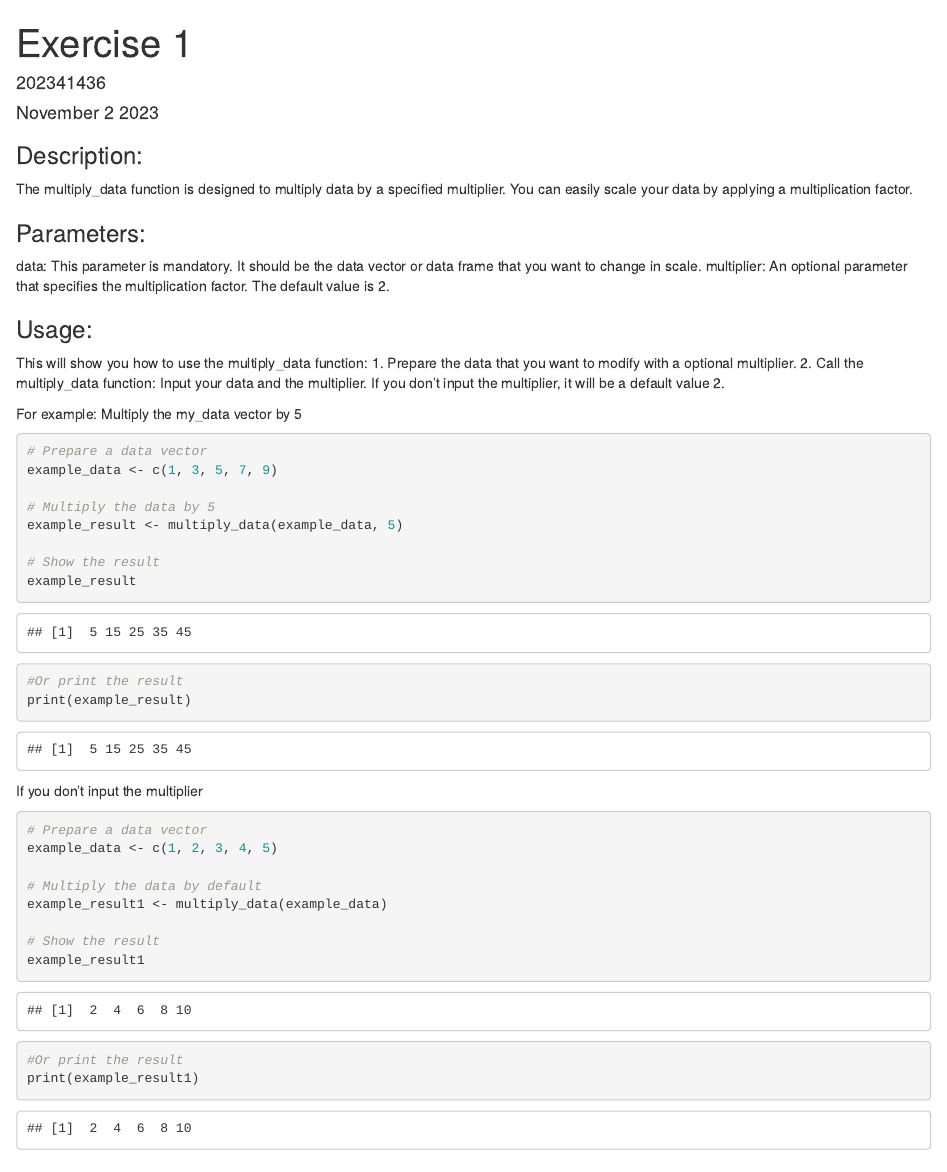
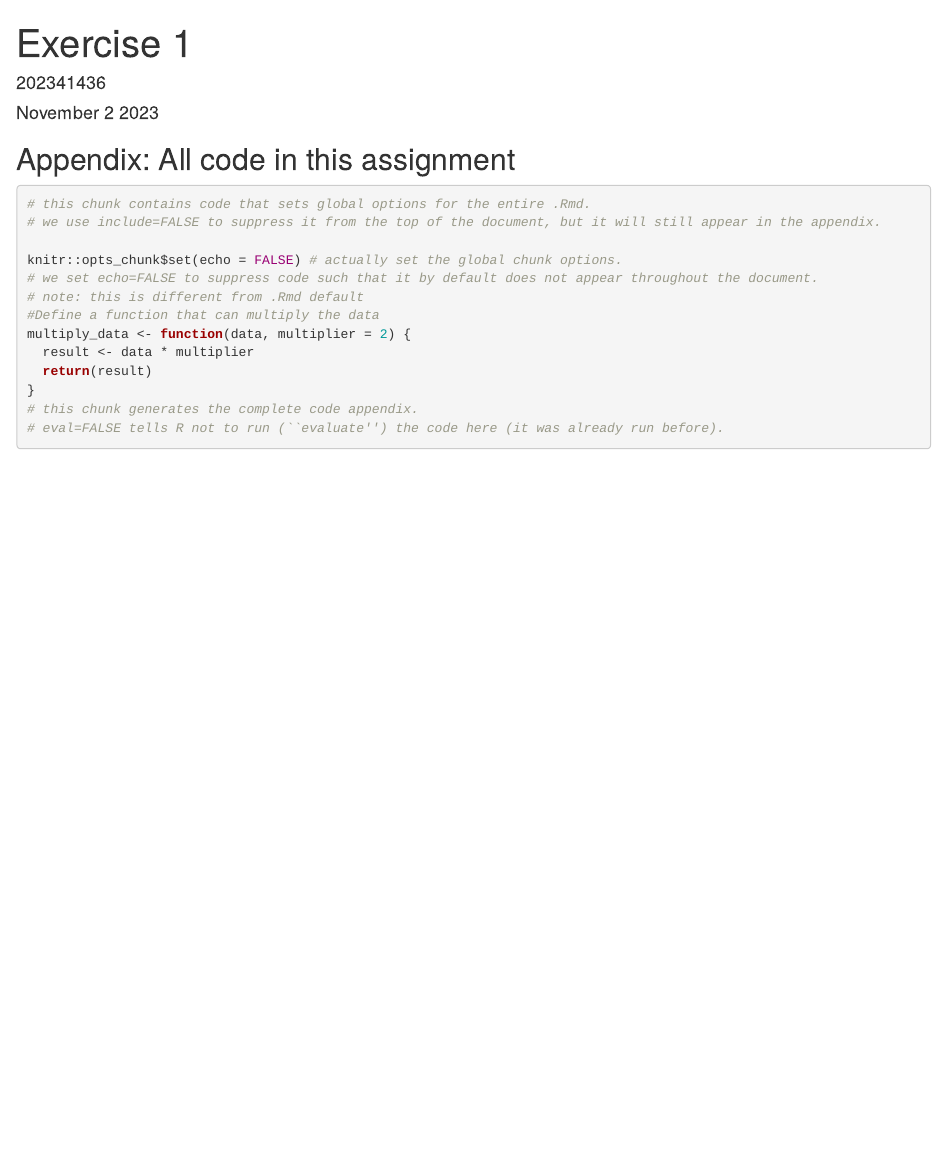
Before and after one commit to KristenZ104/Exercise_1_MY472, an R Markdown document (Exercise-1.Rmd): the page in a window 1100 px wide, from its top. Rendered offline with R 4.5, knitr and Pandoc, with nearby package versions.

````diff
--- a/Exercise-1.Rmd
+++ b/Exercise-1.Rmd
@@ -22,49 +22,6 @@
 }
 ```
 
-### Description:
-The multiply_data function is designed to multiply data by a specified multiplier. You can easily scale your data by applying a multiplication factor.
-
-### Parameters:
-data: This parameter is mandatory. It should be the data vector or data frame that you want to change in scale.
-multiplier: An optional parameter that specifies the multiplication factor. The default value is 2.
-
-### Usage:
-This will show you how to use the multiply_data function:
-1. Prepare the data that you want to modify with a optional multiplier.
-2. Call the multiply_data function: Input your data and the multiplier. If you don't input the multiplier, it will be a default value 2.
-
-For example: Multiply the my_data vector by 5
-
-```{r echo=TRUE, eval=TRUE}
-# Prepare a data vector
-example_data <- c(1, 3, 5, 7, 9)
-
-# Multiply the data by 5
-example_result <- multiply_data(example_data, 5)
-
-# Show the result
-example_result
-
-#Or print the result
-print(example_result)
-```
-
-If you don't input the multiplier
-```{r echo=TRUE, eval=TRUE}
-# Prepare a data vector
-example_data <- c(1, 2, 3, 4, 5)
-
-# Multiply the data by default
-example_result1 <- multiply_data(example_data)
-
-# Show the result
-example_result1
-
-#Or print the result
-print(example_result1)
-```
-
 ## Appendix: All code in this assignment
 
 ```{r ref.label=knitr::all_labels(), echo=TRUE, eval=FALSE}
````
Also changed, not shown: Exercise-1.html (deleted), 1 other file.
